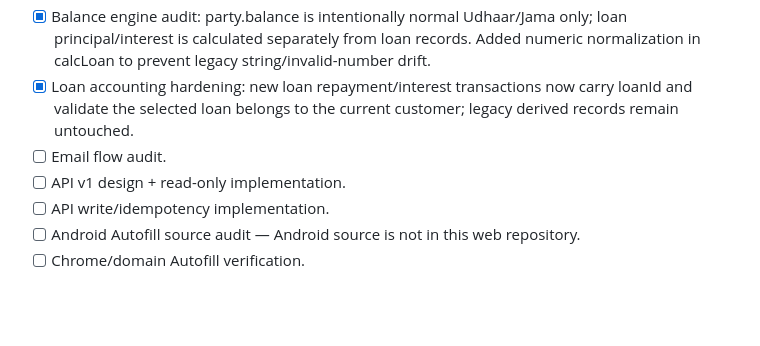
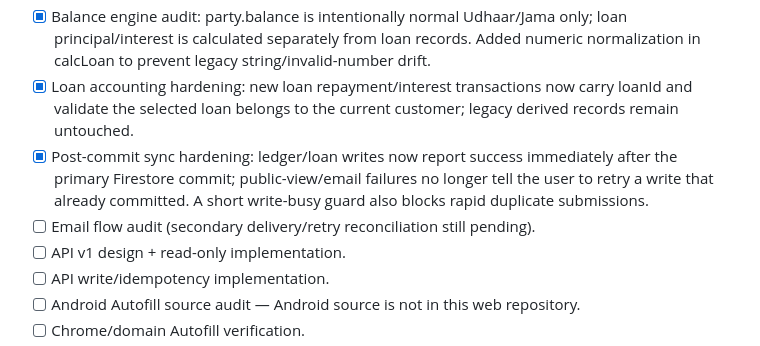
Before and after one commit to ramhardamp/babasitaram-pro-v2, a Markdown page: PROJECT_MASTER_ROADMAP.md, the part around the change. GitHub-like rendering; blank space fills up the shorter version.

Commit message:
Record post-commit duplicate protection

```diff
--- a/PROJECT_MASTER_ROADMAP.md
+++ b/PROJECT_MASTER_ROADMAP.md
@@ -18,7 +18,8 @@
 - [x] Customer deletion hardened: customers with ledger history are never destructively deleted; zero-history deletion is transaction-protected.
 - [x] Balance engine audit: party.balance is intentionally normal Udhaar/Jama only; loan principal/interest is calculated separately from loan records. Added numeric normalization in calcLoan to prevent legacy string/invalid-number drift.
 - [x] Loan accounting hardening: new loan repayment/interest transactions now carry loanId and validate the selected loan belongs to the current customer; legacy derived records remain untouched.
-- [ ] Email flow audit.
+- [x] Post-commit sync hardening: ledger/loan writes now report success immediately after the primary Firestore commit; public-view/email failures no longer tell the user to retry a write that already committed. A short write-busy guard also blocks rapid duplicate submissions.
+- [ ] Email flow audit (secondary delivery/retry reconciliation still pending).
 - [ ] API v1 design + read-only implementation.
 - [ ] API write/idempotency implementation.
 - [ ] Android Autofill source audit — Android source is not in this web repository.
```
